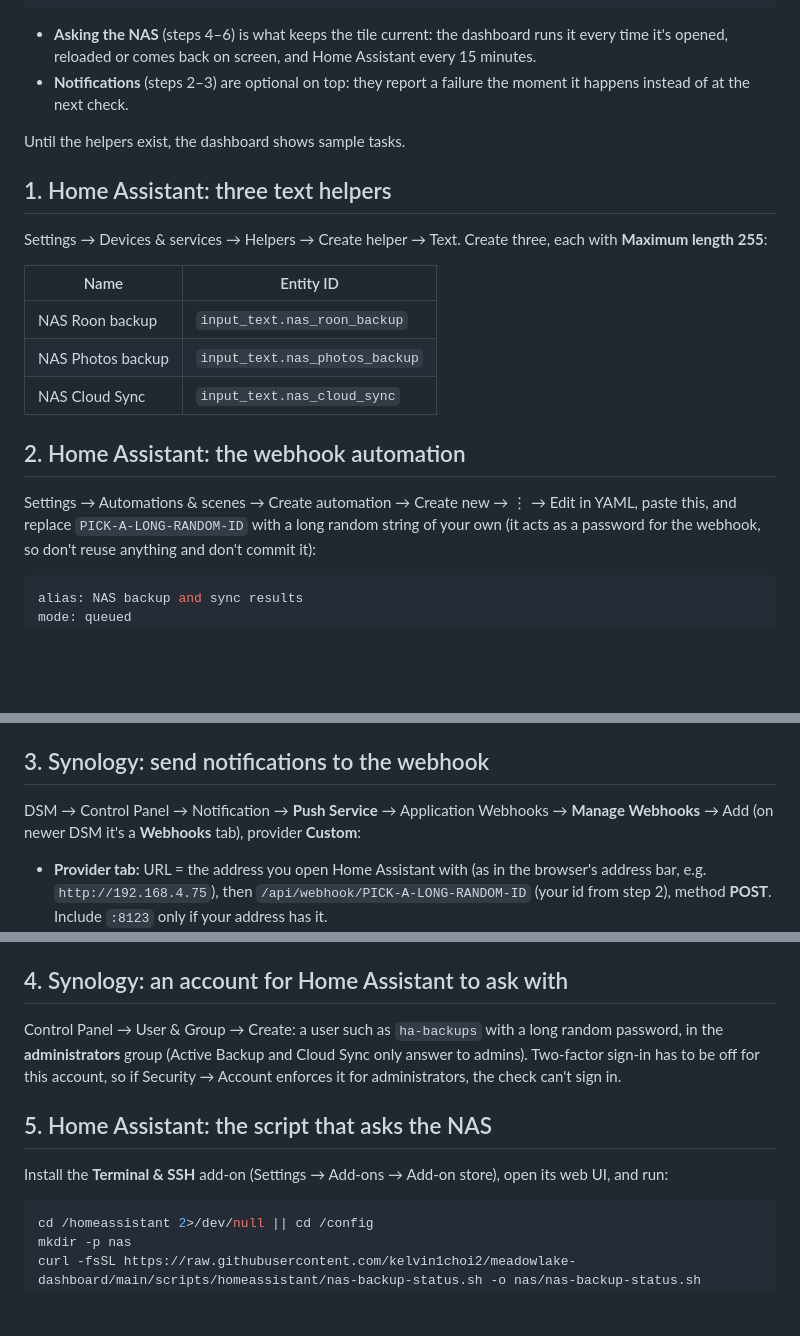
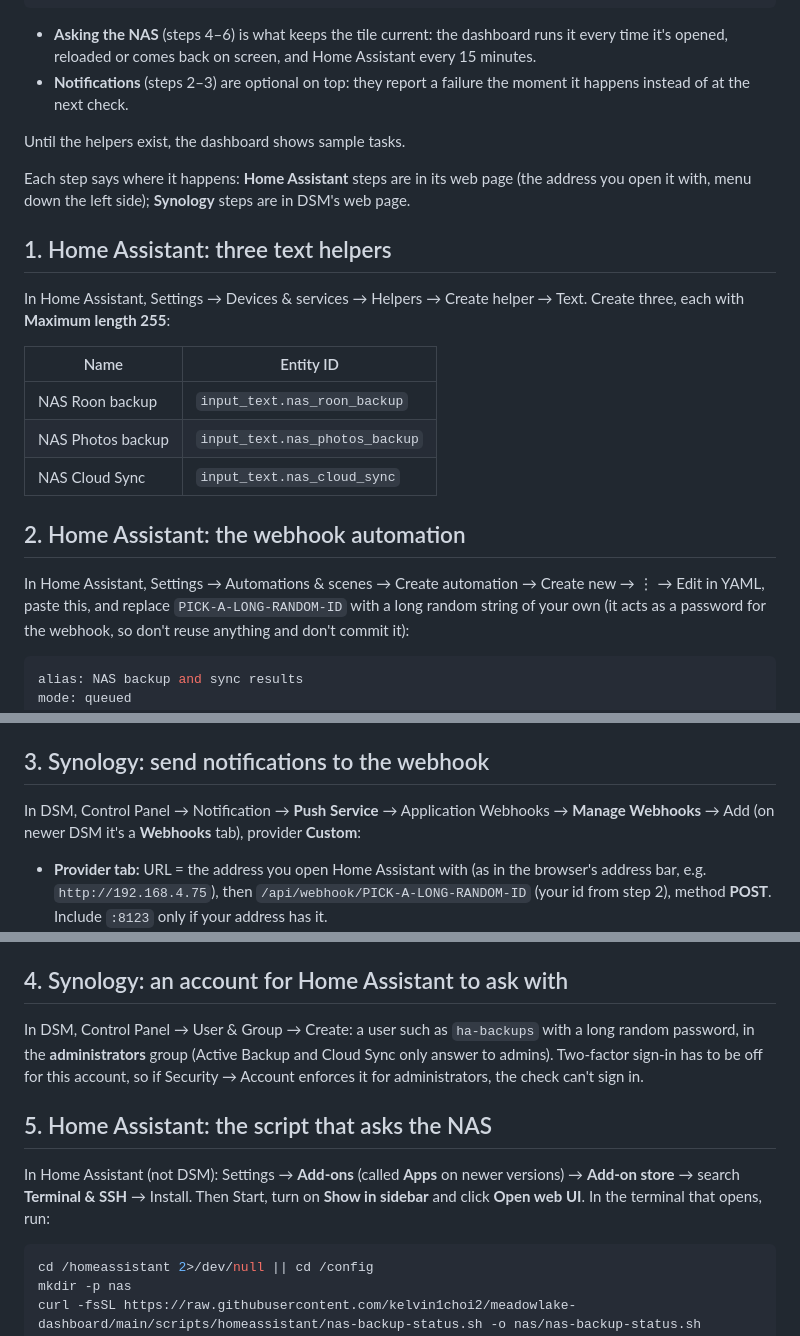
Before and after one commit to kelvin1choi2/meadowlake-dashboard, a Markdown page: docs/nas-alerts.md, 3 parts joined by grey strips. Rendered like a GitHub page; blank space fills up the shorter version.

Commit message:
Say which app each NAS alert setup step happens in
Co-Authored-By: Claude Opus 5.5 (1M context) <noreply@anthropic.com>
Claude-Session: https://claude.ai/code/session_01Dpum2AthphhftRWjEwZ3PG

````diff
--- a/docs/nas-alerts.md
+++ b/docs/nas-alerts.md
@@ -17,9 +17,12 @@ NAS notification ──► HA webhook automation (steps 2–3) ──┴─► i
 
 Until the helpers exist, the dashboard shows sample tasks.
 
+Each step says where it happens: **Home Assistant** steps are in its web page
+(the address you open it with, menu down the left side); **Synology** steps are in DSM's web page.
+
 ## 1. Home Assistant: three text helpers
 
-Settings → Devices & services → Helpers → Create helper → Text. Create three, each with
+In Home Assistant, Settings → Devices & services → Helpers → Create helper → Text. Create three, each with
 **Maximum length 255**:
 
 | Name             | Entity ID                     |
@@ -30,7 +33,7 @@ Settings → Devices & services → Helpers → Create helper → Text. Create t
 
 ## 2. Home Assistant: the webhook automation
 
-Settings → Automations & scenes → Create automation → Create new → ⋮ → Edit in YAML, paste
+In Home Assistant, Settings → Automations & scenes → Create automation → Create new → ⋮ → Edit in YAML, paste
 this, and replace `PICK-A-LONG-RANDOM-ID` with a long random string of your own (it acts as
 a password for the webhook, so don't reuse anything and don't commit it):
 
@@ -73,7 +76,7 @@ actions:
 
 ## 3. Synology: send notifications to the webhook
 
-DSM → Control Panel → Notification → **Push Service** → Application Webhooks →
+In DSM, Control Panel → Notification → **Push Service** → Application Webhooks →
 **Manage Webhooks** → Add (on newer DSM it's a **Webhooks** tab), provider **Custom**:
 
 - **Provider tab:** URL = the address you open Home Assistant with (as in the browser's
@@ -99,15 +102,16 @@ If your DSM has no Webhooks tab, the same URL and body work as a custom **SMS pr
 
 ## 4. Synology: an account for Home Assistant to ask with
 
-Control Panel → User & Group → Create: a user such as `ha-backups` with a long random
+In DSM, Control Panel → User & Group → Create: a user such as `ha-backups` with a long random
 password, in the **administrators** group (Active Backup and Cloud Sync only answer to
 admins). Two-factor sign-in has to be off for this account, so if Security → Account
 enforces it for administrators, the check can't sign in.
 
 ## 5. Home Assistant: the script that asks the NAS
 
-Install the **Terminal & SSH** add-on (Settings → Add-ons → Add-on store), open its web UI,
-and run:
+In Home Assistant (not DSM): Settings → **Add-ons** (called **Apps** on newer versions) →
+**Add-on store** → search **Terminal & SSH** → Install. Then Start, turn on **Show in
+sidebar** and click **Open web UI**. In the terminal that opens, run:
 
 ```sh
 cd /homeassistant 2>/dev/null || cd /config
````
Also changed, not shown: other parts of docs/nas-alerts.md (+1 -1 lines).
